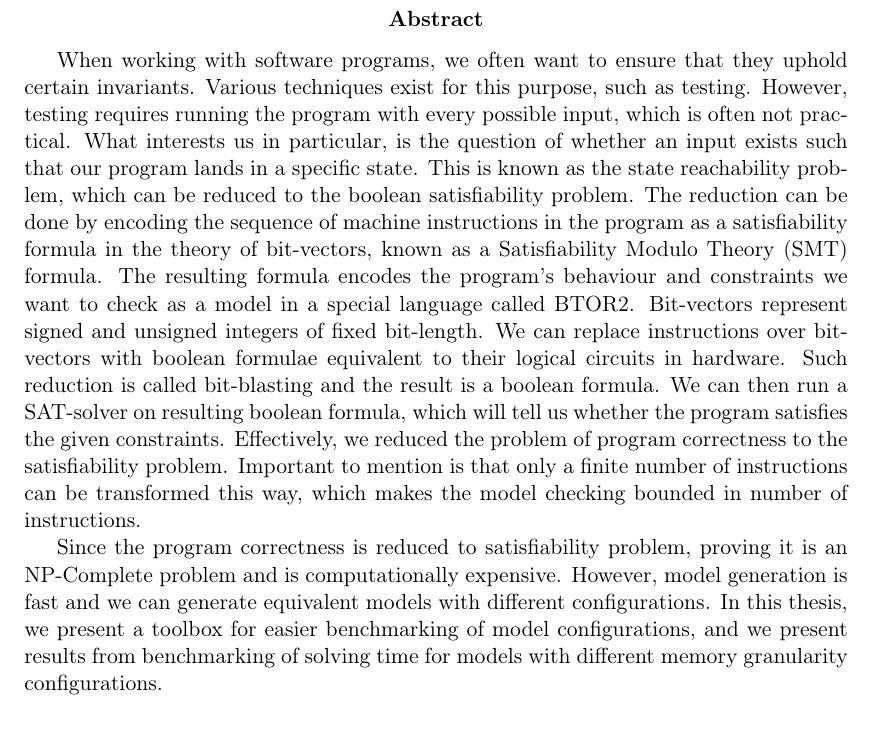
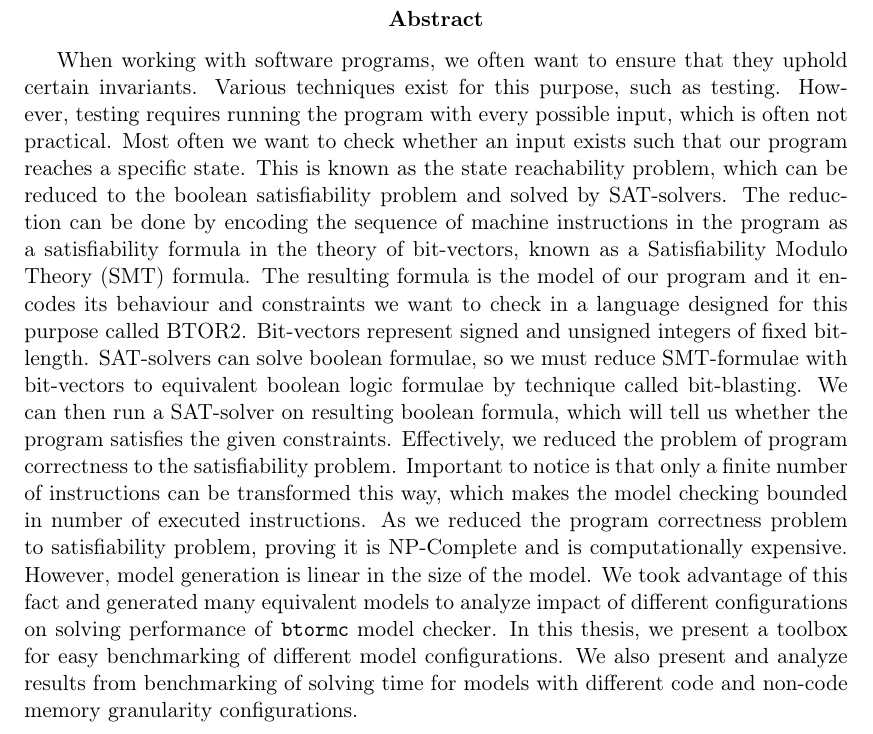
Before and after one commit to nfejzic/periscope, a LaTeX thesis (thesis/thesis.tex): part of page 2 of 25, cut so that both start at the same text. Compiled offline with pdfLaTeX.

Commit message:
fix: further improve abstract

```diff
--- a/thesis/thesis.tex
+++ b/thesis/thesis.tex
@@ -199,33 +199,42 @@ Univ.-Prof. Dipl.-Inform. Dr.-Ing. Christoph Kirsch
 %\onehalfspacing
 % \fontsize{12}{12}\selectfont
 
-\abstract{When working with software programs, we often want to ensure that
-they uphold certain invariants. Various techniques exist for this purpose, such
-as testing. However, testing requires running the program with every possible
-input, which is often not practical. What interests us in particular, is the
-question of whether an input exists such that our program lands in a specific
-state. This is known as the state reachability problem, which can be reduced to
-the boolean satisfiability problem. The reduction can be done by encoding the
-sequence of machine instructions in the program as a satisfiability formula in
-the theory of bit-vectors, known as a Satisfiability Modulo Theory (SMT)
-formula. The resulting formula encodes the program's behaviour and constraints
-we want to check as a model in a special language called BTOR2. Bit-vectors
-represent signed and unsigned integers of fixed bit-length. We can replace
-instructions over bit-vectors with boolean formulae equivalent to their logical
-circuits in hardware. Such reduction is called bit-blasting and the result is a
-boolean formula. We can then run a SAT-solver on resulting boolean formula,
-which will tell us whether the program satisfies the given constraints.
-Effectively, we reduced the problem of program correctness to the
-satisfiability problem. Important to mention is that only a finite number of
-instructions can be transformed this way, which makes the model checking
-bounded in number of instructions.
-
-Since the program correctness is reduced to satisfiability problem, proving it
-is an NP-Complete problem and is computationally expensive. However, model
-generation is fast and we can generate equivalent models with different
-configurations. In this thesis, we present a toolbox for easier benchmarking of
-model configurations, and we present results from benchmarking of solving time
-for models with different memory granularity configurations.
+\abstract{
+    % What is it about, and why is it important?
+    When working with software programs, we often want to ensure that they
+    uphold certain invariants. Various techniques exist for this purpose, such
+    as testing. However, testing requires running the program with every
+    possible input, which is often not practical. Most often we want to check
+    whether an input exists such that our program reaches a specific state.
+    This is known as the state reachability problem, which can be reduced to
+    the boolean satisfiability problem and solved by SAT-solvers.
+    % How did we do it?
+    The reduction can be done by encoding the sequence of machine instructions
+    in the program as a satisfiability formula in the theory of bit-vectors,
+    known as a Satisfiability Modulo Theory (SMT) formula. The resulting
+    formula is the model of our program and it encodes its behaviour and
+    constraints we want to check in a language designed for this purpose called
+    BTOR2. Bit-vectors represent signed and unsigned integers of fixed
+    bit-length. SAT-solvers can solve boolean formulae, so we must reduce
+    SMT-formulae with bit-vectors to equivalent boolean logic formulae by
+    technique called bit-blasting. We can then run a SAT-solver on resulting
+    boolean formula, which will tell us whether the program satisfies the given
+    constraints. Effectively, we reduced the problem of program correctness to
+    the satisfiability problem. Important to notice is that only a finite
+    number of instructions can be transformed this way, which makes the model
+    checking bounded in number of executed instructions.
+    % Why is our finding important?
+    As we reduced the program correctness problem to satisfiability problem,
+    proving it is NP-Complete and is computationally expensive. However, model
+    generation is linear in the size of the model. We took advantage of this
+    fact and generated many equivalent models to analyze impact of different
+    configurations on solving performance of \texttt{btormc} model checker.
+    % What did we create and find?
+    In this thesis, we present a toolbox for easy benchmarking of different
+    model configurations. We also present and analyze results from benchmarking
+    of solving time for models with different code and non-code memory
+    granularity configurations.
+}
 
 % \vspace*{\fill}
 
```
